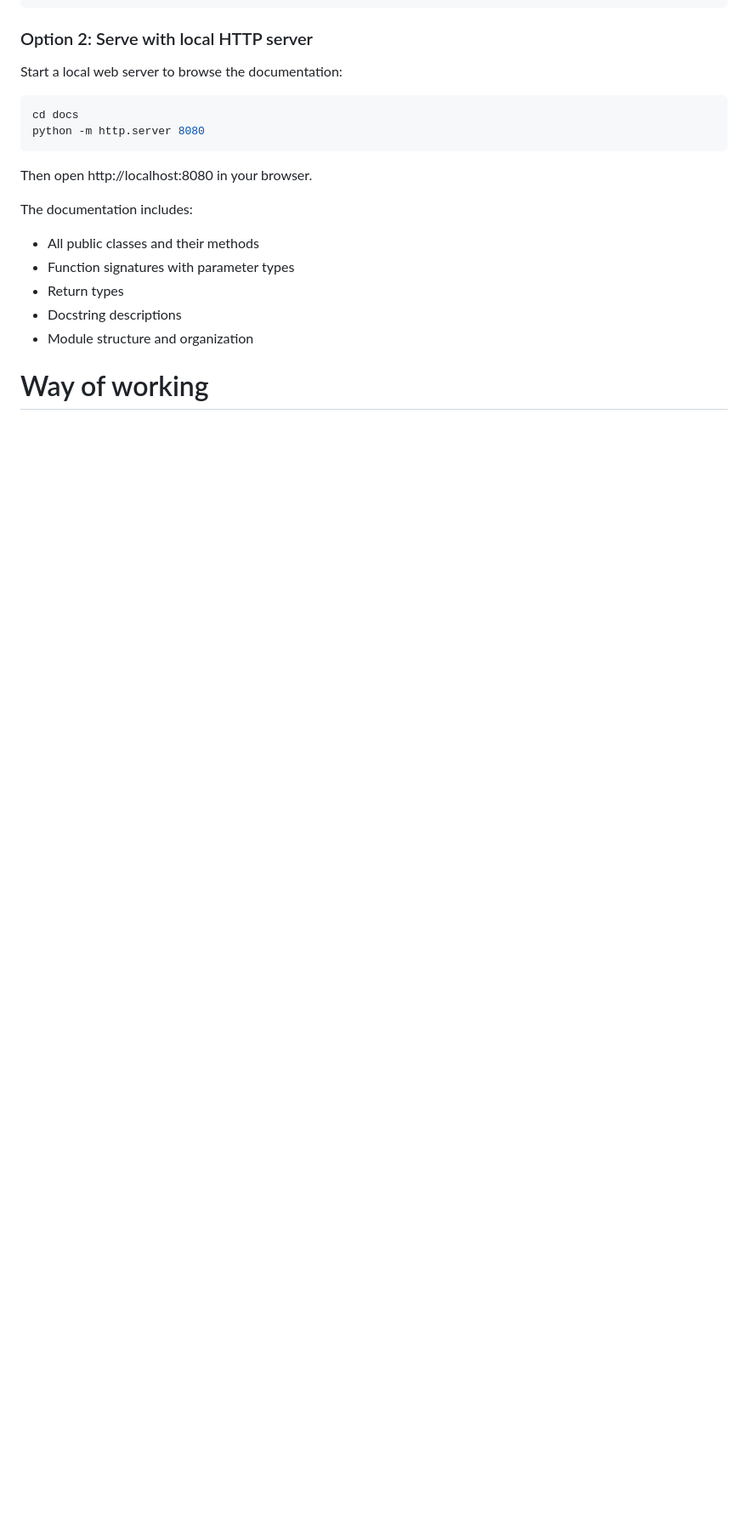
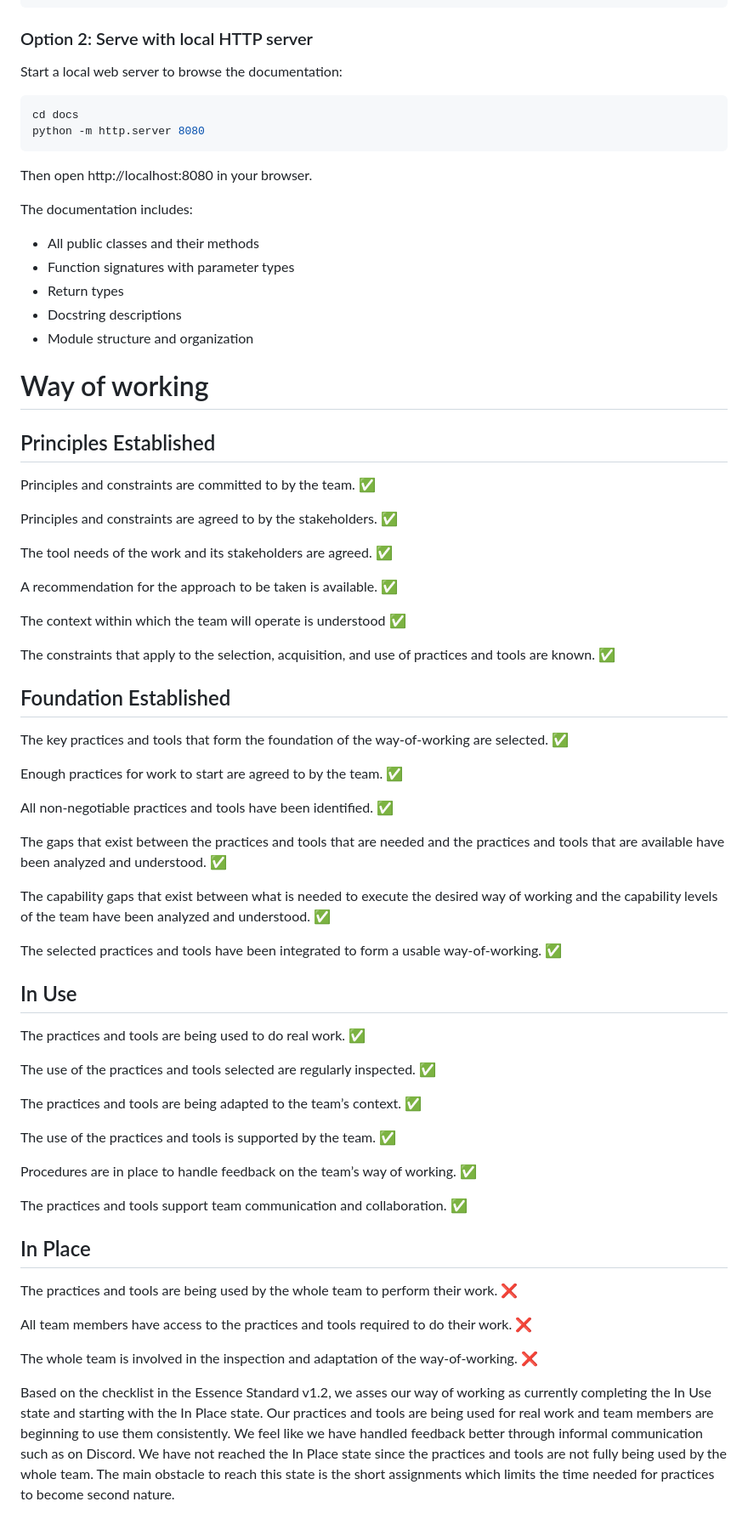
Before and after one commit to DD2480-2025-Group10/assignment-2-CI, a Markdown page: README.md, the part around the change. Shown at 85% size. GitHub-like rendering; blank space fills up the shorter version.

Commit message:
[DOCS]: Added SEMAT documentation and statement of contribution file

```diff
--- a/README.md
+++ b/README.md
@@ -123,3 +123,61 @@ The documentation includes:
 - Module structure and organization
 
 # Way of working
+
+
+## Principles Established
+
+Principles and constraints are committed to by the team. ✅
+
+Principles and constraints are agreed to by the stakeholders. ✅
+
+The tool needs of the work and its stakeholders are agreed.  ✅
+
+A recommendation for the approach to be taken is available. ✅
+
+The context within which the team will operate is understood ✅
+
+The constraints that apply to the selection, acquisition, and use of practices and tools are
+known. ✅
+
+## Foundation Established
+
+The key practices and tools that form the foundation of the way-of-working are
+selected. ✅
+
+Enough practices for work to start are agreed to by the team. ✅
+
+All non-negotiable practices and tools have been identified. ✅
+
+The gaps that exist between the practices and tools that are needed and the practices and
+tools that are available have been analyzed and understood. ✅
+
+The capability gaps that exist between what is needed to execute the desired way of
+working and the capability levels of the team have been analyzed and understood. ✅
+
+The selected practices and tools have been integrated to form a usable way-of-working. ✅
+
+## In Use
+
+The practices and tools are being used to do real work. ✅
+
+The use of the practices and tools selected are regularly inspected. ✅
+
+The practices and tools are being adapted to the team’s context. ✅
+
+The use of the practices and tools is supported by the team. ✅
+
+Procedures are in place to handle feedback on the team’s way of working. ✅
+
+The practices and tools support team communication and collaboration. ✅
+
+## In Place
+
+The practices and tools are being used by the whole team to perform their work. ❌
+
+All team members have access to the practices and tools required to do their work. ❌
+
+The whole team is involved in the inspection and adaptation of the way-of-working. ❌
+
+
+Based on the checklist in the Essence Standard v1.2, we asses our way of working as currently completing the In Use state and starting with the In Place state. Our practices and tools are being used for real work and team members are beginning to use them consistently. We feel like we have handled feedback better through informal communication such as on Discord. We have not reached the In Place state since the practices and tools are not fully being used by the whole team. The main obstacle to reach this state is the short assignments which limits the time needed for practices to become second nature.
```
Also changed, not shown: STATEMENT_OF_CONTRIBUTION.md (added, +18 -0 lines).
